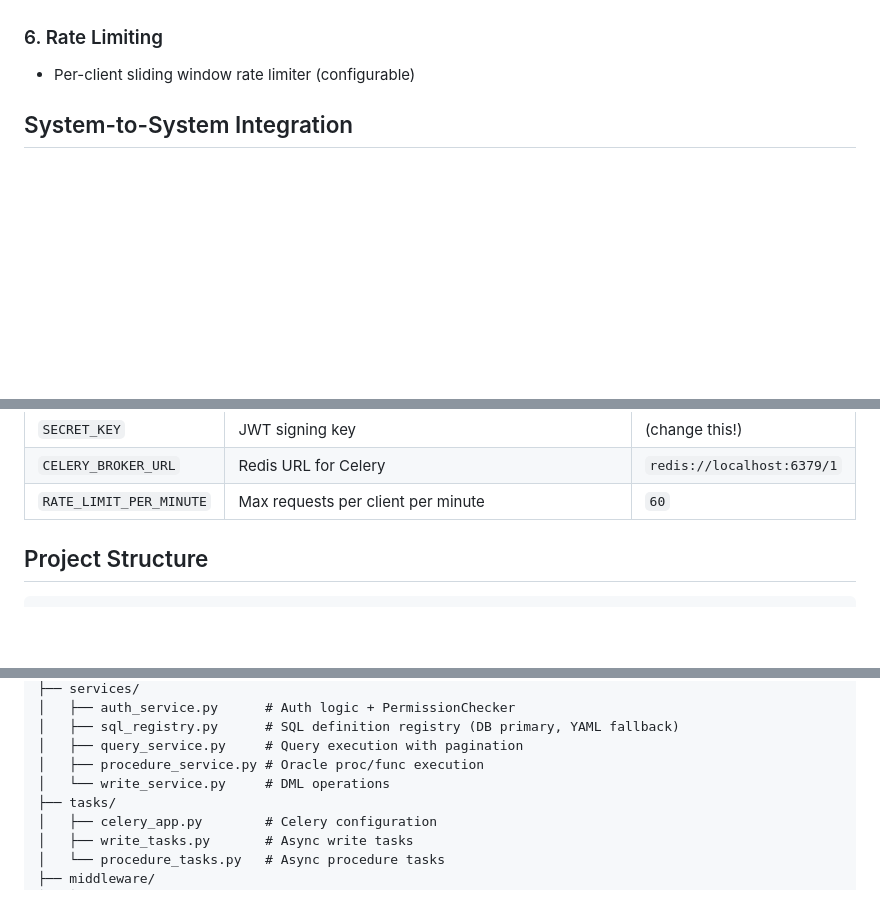
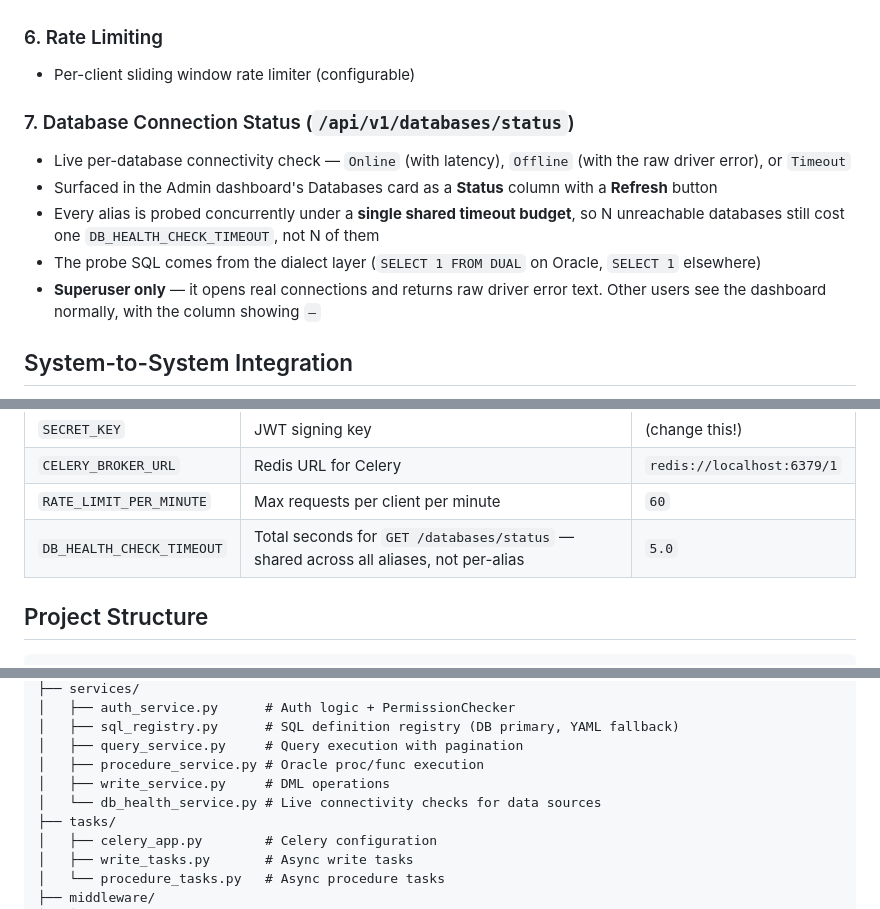
Before and after one commit to CeciliaYin2025/APIHub, a Markdown page: README.md, 3 parts joined by grey strips. GitHub-like rendering; blank space fills up the shorter version.

```diff
--- a/README.md
+++ b/README.md
@@ -122,6 +122,13 @@ Drop YAML files into `app/database_definitions/` — each file is a list of data
 
 ### 6. Rate Limiting
 - Per-client sliding window rate limiter (configurable)
+
+### 7. Database Connection Status (`/api/v1/databases/status`)
+- Live per-database connectivity check — `Online` (with latency), `Offline` (with the raw driver error), or `Timeout`
+- Surfaced in the Admin dashboard's Databases card as a **Status** column with a **Refresh** button
+- Every alias is probed concurrently under a **single shared timeout budget**, so N unreachable databases still cost one `DB_HEALTH_CHECK_TIMEOUT`, not N of them
+- The probe SQL comes from the dialect layer (`SELECT 1 FROM DUAL` on Oracle, `SELECT 1` elsewhere)
+- **Superuser only** — it opens real connections and returns raw driver error text. Other users see the dashboard normally, with the column showing `—`
 
 ## System-to-System Integration
 
@@ -357,6 +364,7 @@ Or use the **Export YAML** / **Upload YAML** buttons on the Admin UI SQL Definit
 | `SECRET_KEY` | JWT signing key | (change this!) |
 | `CELERY_BROKER_URL` | Redis URL for Celery | `redis://localhost:6379/1` |
 | `RATE_LIMIT_PER_MINUTE` | Max requests per client per minute | `60` |
+| `DB_HEALTH_CHECK_TIMEOUT` | Total seconds for `GET /databases/status` — shared across all aliases, not per-alias | `5.0` |
 
 ## Project Structure
 
@@ -389,7 +397,8 @@ app/
 │   ├── sql_registry.py      # SQL definition registry (DB primary, YAML fallback)
 │   ├── query_service.py     # Query execution with pagination
 │   ├── procedure_service.py # Oracle proc/func execution
-│   └── write_service.py     # DML operations
+│   ├── write_service.py     # DML operations
+│   └── db_health_service.py # Live connectivity checks for data sources
 ├── tasks/
 │   ├── celery_app.py        # Celery configuration
 │   ├── write_tasks.py       # Async write tasks
```
Also changed, not shown: docs/system_specification.md (+68 -5 lines).
